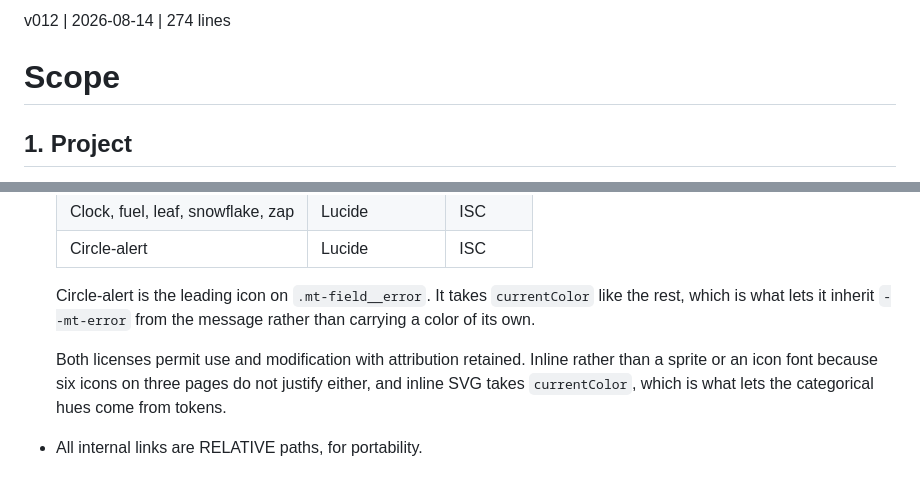
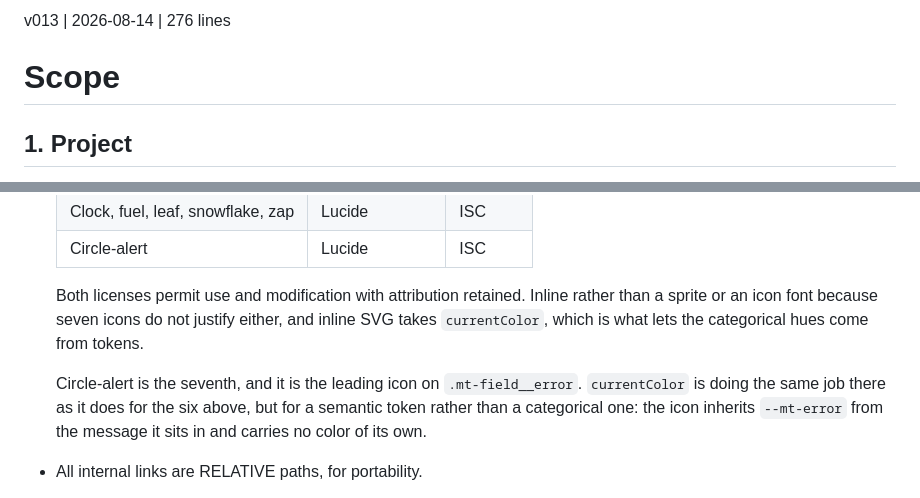
Before and after one commit to sw805206/micronturbo, a Markdown page: SCOPE.md, 2 parts joined by grey strips. Drawn GitHub-style.

Commit message:
docs: order the vendored-icons note so the license line follows the table
The circle-alert note landed between the table and the paragraph explaining
the licenses, which left the license sentence orphaned from what it
describes. Also corrects the icon count, which the new row made stale.

Co-Authored-By: Claude Opus 5 <noreply@anthropic.com>

```diff
--- a/SCOPE.md
+++ b/SCOPE.md
@@ -1,4 +1,4 @@
-v012 | 2026-08-14 | 274 lines
+v013 | 2026-08-14 | 276 lines
 # Scope
 
 ## 1. Project
@@ -92,14 +92,16 @@ section covers it.
   | Clock, fuel, leaf, snowflake, zap | Lucide | ISC |
   | Circle-alert | Lucide | ISC |
 
-  Circle-alert is the leading icon on `.mt-field__error`. It takes
-  `currentColor` like the rest, which is what lets it inherit `--mt-error` from
-  the message rather than carrying a color of its own.
+  Both licenses permit use and modification with attribution retained. Inline
+  rather than a sprite or an icon font because seven icons do not justify
+  either, and inline SVG takes `currentColor`, which is what lets the
+  categorical hues come from tokens.
 
-  Both licenses permit use and modification with attribution retained. Inline
-  rather than a sprite or an icon font because six icons on three pages do not
-  justify either, and inline SVG takes `currentColor`, which is what lets the
-  categorical hues come from tokens.
+  Circle-alert is the seventh, and it is the leading icon on
+  `.mt-field__error`. `currentColor` is doing the same job there as it does for
+  the six above, but for a semantic token rather than a categorical one: the
+  icon inherits `--mt-error` from the message it sits in and carries no color of
+  its own.
 
 - All internal links are RELATIVE paths, for portability.
 
```
